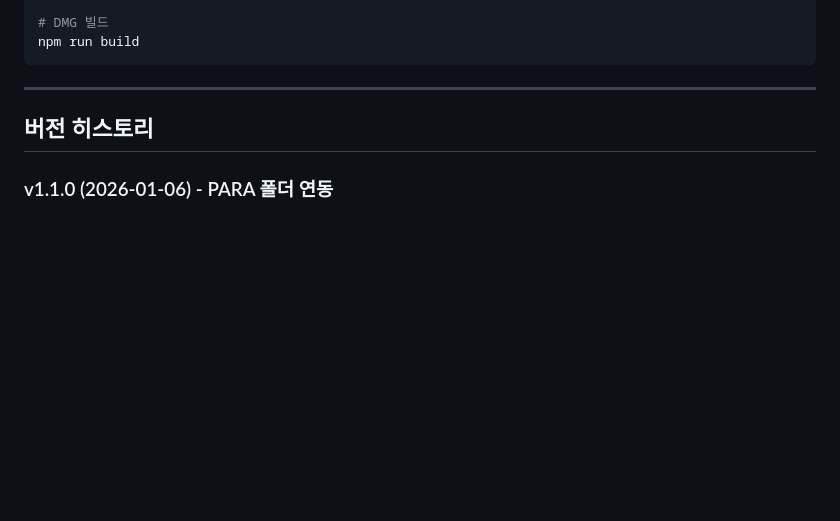
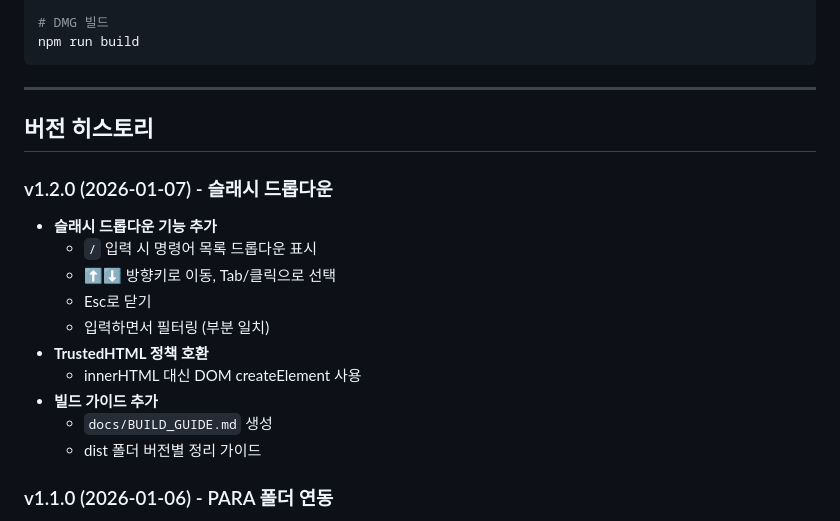
Before and after one commit to tobeythebully/gemini_tabs, a Markdown page: DEVELOPMENT_LOG.md, the part around the change. Drawn GitHub-style; blank space fills up the shorter version.

```diff
--- a/DEVELOPMENT_LOG.md
+++ b/DEVELOPMENT_LOG.md
@@ -144,6 +144,18 @@ npm run build
 
 ## 버전 히스토리
 
+### v1.2.0 (2026-01-07) - 슬래시 드롭다운
+- **슬래시 드롭다운 기능 추가**
+  - `/` 입력 시 명령어 목록 드롭다운 표시
+  - ⬆️⬇️ 방향키로 이동, Tab/클릭으로 선택
+  - Esc로 닫기
+  - 입력하면서 필터링 (부분 일치)
+- **TrustedHTML 정책 호환**
+  - innerHTML 대신 DOM createElement 사용
+- **빌드 가이드 추가**
+  - `docs/BUILD_GUIDE.md` 생성
+  - dist 폴더 버전별 정리 가이드
+
 ### v1.1.0 (2026-01-06) - PARA 폴더 연동
 - **PARA 폴더 연동 기능 추가**
   - 설정에서 로컬 PARA 폴더 경로 지정
```
Also changed, not shown: docs/BUILD_GUIDE.md (added, +56 -0 lines).
